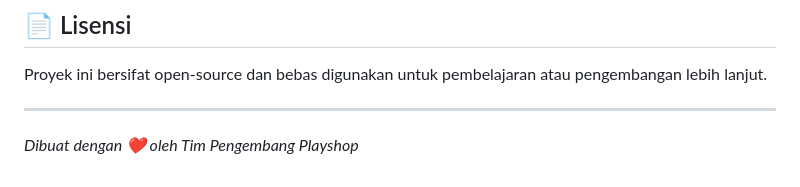
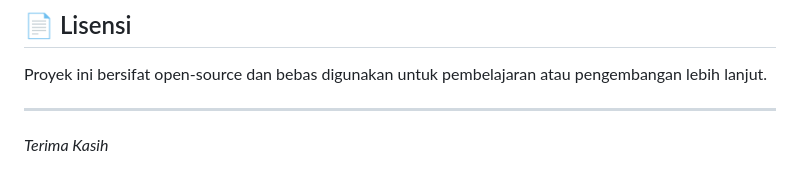
Before and after one commit to irgifebry/playshop, a Markdown page: README.md, the part around the change. GitHub-like rendering.

```diff
--- a/README.md
+++ b/README.md
@@ -165,4 +165,4 @@ Kontribusi sangat diterima! Jika Anda ingin menambahkan fitur baru atau memperba
 Proyek ini bersifat open-source dan bebas digunakan untuk pembelajaran atau pengembangan lebih lanjut.
 
 ---
-*Dibuat dengan ❤️ oleh Tim Pengembang Playshop*
+*Terima Kasih*
```
